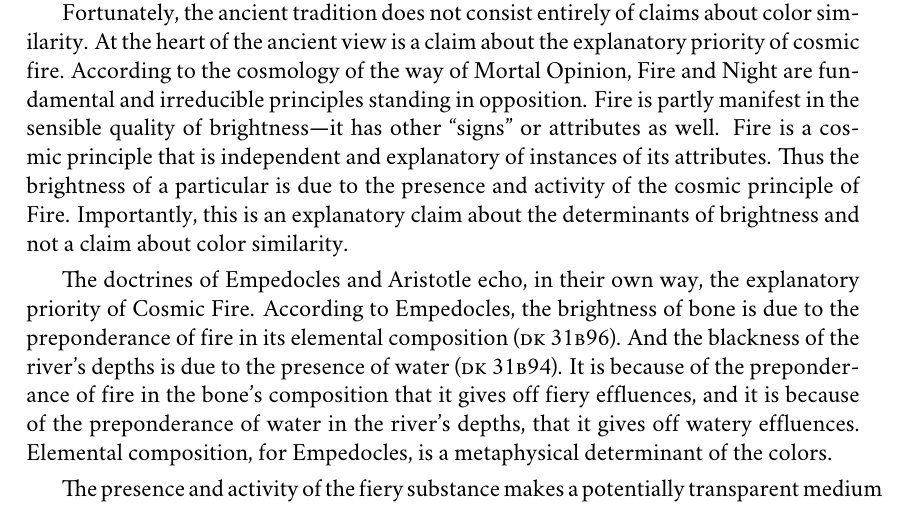
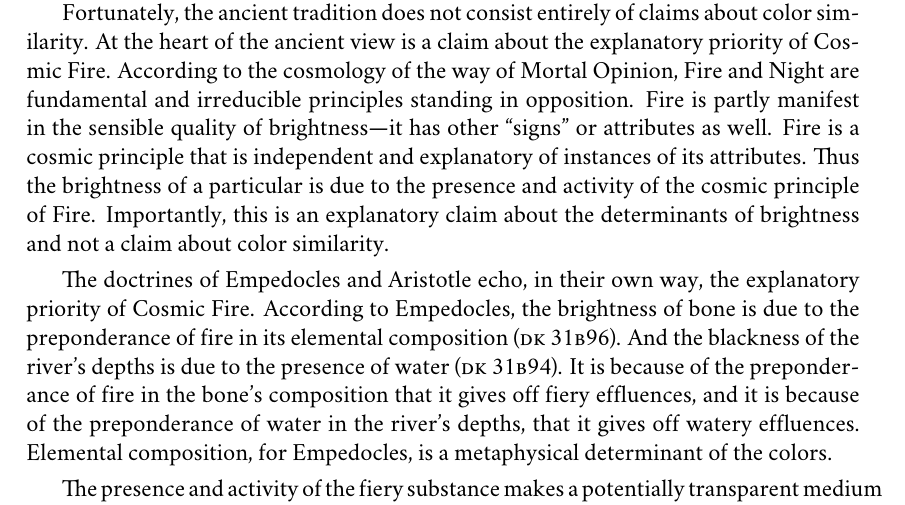
Before and after one commit to PhilGeek/formwithoutmatter, a LaTeX thesis (aristotle.tex, which reads generation.tex): part of page 150 of 211, cut so that both start at the same text. Compiled offline with XeLaTeX; a missing font is replaced by an installed copy or a similar font.

Commit message:
Cleaning up

```diff
--- a/generation.tex
+++ b/generation.tex
@@ -271,7 +271,7 @@ A final problem concerns a commitment specific to Aristotle. The juxtaposition,
 
 I suspect that skepticism about this tradition, when not due to bad ethnolinguistics, is due in large part to an intuitive recognition of its empirical inadequacy as an account of color similarity. Given what we know about the colors, it strikes us as manifestly false. While, its central claims about color similarity are known to be false, this is insufficient grounds for a dismissive attitude towards the ancients. After all, our knowledge about the colors and their perception is a significant historical achievement as yet unavailable to them. Thus \citet[291]{Broackes:2010uq} writes that ``It is a topic on which psychologists, physicists, biologists, and neurophysiologists--not to mention paint manufacturers, dyers, and makers of photographic equipment---have reason to be proud and glad of the convergence of interests and views.'' If the mistakes of the ancients seem obvious to us, it is not, \emph{pace} \citet[162]{Platnauer:1921bh}, because we are more attentive than they were to ``the qualitative differences of decomposed and partially absorbed light''. Rather, we are the beneficiaries of chromatic knowledge hard won by a variety of interested parties over the centuries. Moreover, this hard won chromatic knowledge includes knowledge of the phenomenological character of color perception. Phenomenology is something about which discoveries can be made. Thus opponent processing theory makes a number of important phenomenological predictions that have been verified by psychophysical experimentation. But the phenomenological commitments of opponent processing theory, if indeed true, are not obvious merely upon reflection on the character of color experience. Mistaken beliefs about phenomenology, even about the phenomenologically vivid facts of color similarity as experience presents it to be, require neither that the subject be insensitive to color similarity nor that they be inattentive to that sensitivity manifest in their color experience. (On the importance of psychophysics to phenomenological investigation see \citealt{Hilbert:2007qy,Phillips:2012af})
 
-Fortunately, the ancient tradition does not consist entirely of claims about color similarity. At the heart of the ancient view is a claim about the explanatory priority of cosmic fire. According to the cosmology of the way of Mortal Opinion, Fire and Night are fundamental and irreducible principles standing in opposition. Fire is partly manifest in the sensible quality of brightness---it has other ``signs'' or attributes as well. Fire is a cosmic principle that is independent and explanatory of instances of its attributes. Thus the brightness of a particular is due to the presence and activity of the cosmic principle of Fire. Importantly, this is an explanatory claim about the determinants of brightness and not a claim about color similarity.
+Fortunately, the ancient tradition does not consist entirely of claims about color similarity. At the heart of the ancient view is a claim about the explanatory priority of Cosmic Fire. According to the cosmology of the way of Mortal Opinion, Fire and Night are fundamental and irreducible principles standing in opposition. Fire is partly manifest in the sensible quality of brightness---it has other ``signs'' or attributes as well. Fire is a cosmic principle that is independent and explanatory of instances of its attributes. Thus the brightness of a particular is due to the presence and activity of the cosmic principle of Fire. Importantly, this is an explanatory claim about the determinants of brightness and not a claim about color similarity.
 
 The doctrines of Empedocles and Aristotle echo, in their own way, the explanatory priority of Cosmic Fire. According to Empedocles, the brightness of bone is due to the preponderance of fire in its elemental composition (\textsc{dk} 31\textsc{b}96). And the blackness of the river's depths is due to the presence of water (\textsc{dk} 31\textsc{b}94). It is because of the preponderance of fire in the bone's composition that it gives off fiery effluences, and it is because of the preponderance of water in the river's depths, that it gives off watery effluences. Elemental composition, for Empedocles, is a metaphysical determinant of the colors.
 
```
